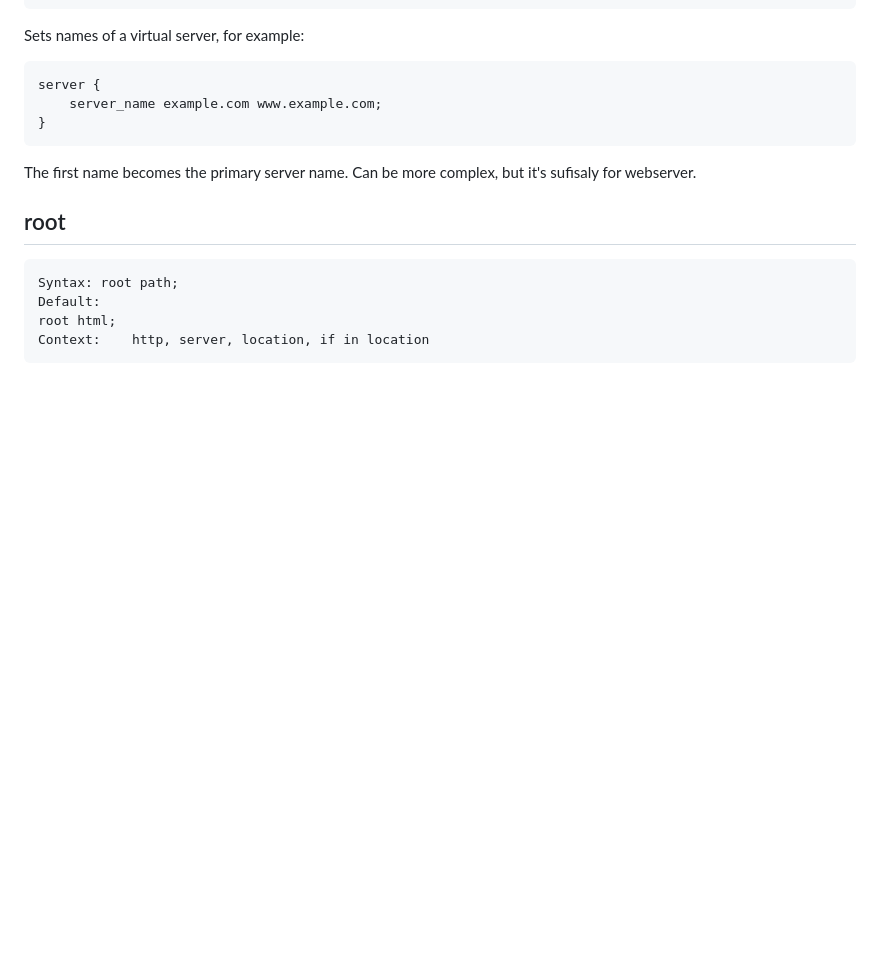
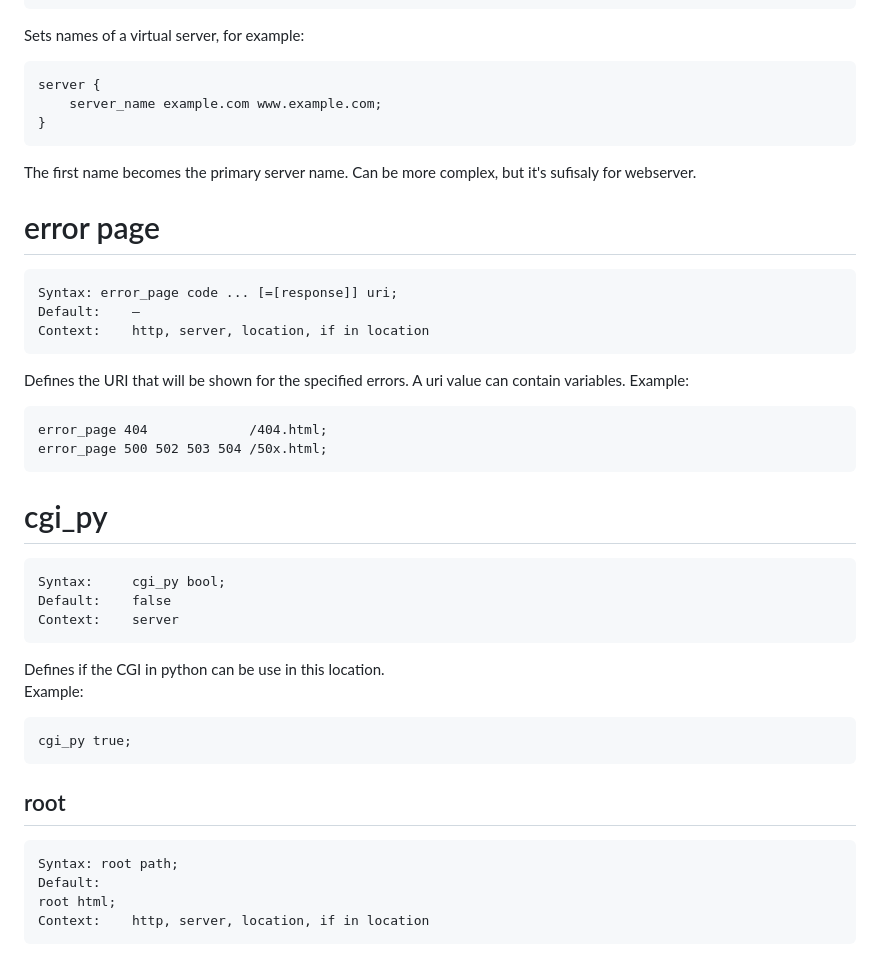
Before and after one commit to lecricreator/webserver, a Markdown page: doc/conf.md, the part around the change. Rendered like a GitHub page; blank space fills up the shorter version.

Commit message:
doc: add cgy_py and error_page

````diff
--- a/doc/conf.md
+++ b/doc/conf.md
@@ -114,6 +114,30 @@ server {
 The first name becomes the primary server name.
 Can be more complex, but it's sufisaly for webserver.
 
+# error page
+```
+Syntax:	error_page code ... [=[response]] uri;
+Default:	—
+Context:	http, server, location, if in location
+```
+Defines the URI that will be shown for the specified errors. A uri value can contain variables.
+Example:
+```
+error_page 404             /404.html;
+error_page 500 502 503 504 /50x.html;
+```
+
+# cgi_py
+```
+Syntax:     cgi_py bool;
+Default:	false
+Context:	server
+```
+Defines if the CGI in python can be use in this location.<br>
+Example:
+```
+cgi_py true;
+```
 ## root
 ```
 Syntax:	root path;
````
